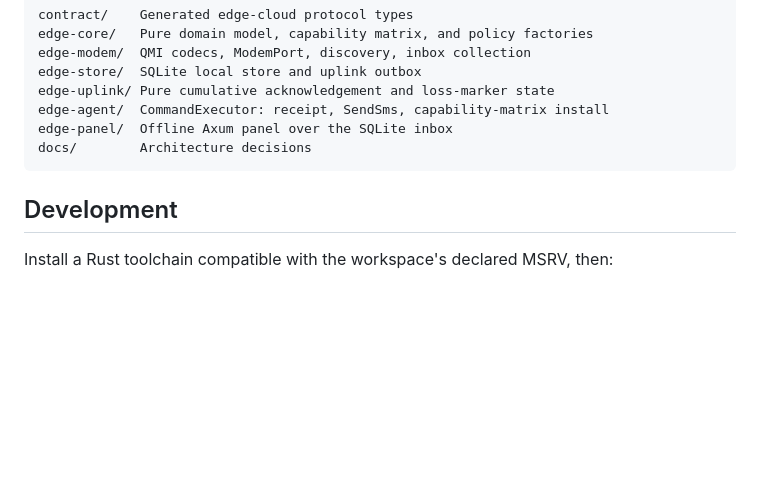
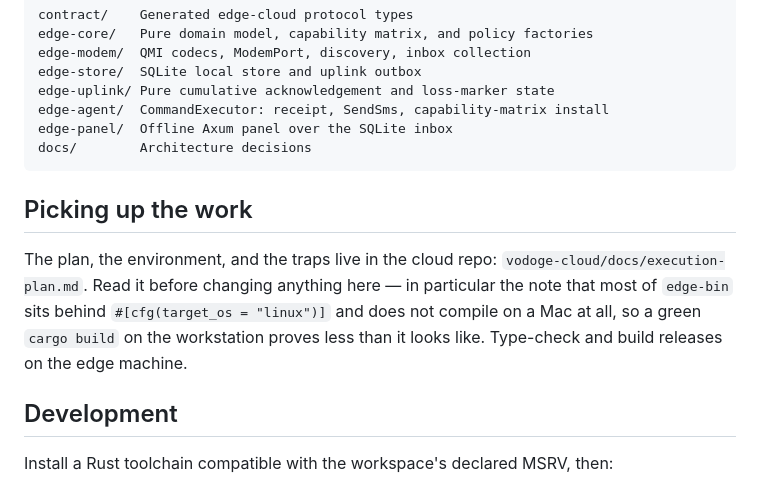
Before and after one commit to vodoge/vodoge-edge, a Markdown page: README.md, the part around the change. Drawn GitHub-style; blank space fills up the shorter version.

Commit message:
Point the README at the handoff plan, and at the cfg trap
Most of edge-bin sits behind #[cfg(target_os = "linux")], so it does not
compile on a Mac and a green `cargo build` on the workstation says almost
nothing about it. Four decoding faults lived in that module until they were
found by reading damaged rows out of production. Anyone picking this up should
know that before their first build, not after.

Co-Authored-By: Claude Opus 5 <noreply@anthropic.com>

````diff
--- a/README.md
+++ b/README.md
@@ -70,6 +70,15 @@ edge-panel/  Offline Axum panel over the SQLite inbox
 docs/        Architecture decisions
 ```
 
+## Picking up the work
+
+The plan, the environment, and the traps live in the cloud repo:
+`vodoge-cloud/docs/execution-plan.md`. Read it before changing anything here —
+in particular the note that most of `edge-bin` sits behind
+`#[cfg(target_os = "linux")]` and does not compile on a Mac at all, so a green
+`cargo build` on the workstation proves less than it looks like. Type-check and
+build releases on the edge machine.
+
 ## Development
 
 Install a Rust toolchain compatible with the workspace's declared MSRV, then:
````
